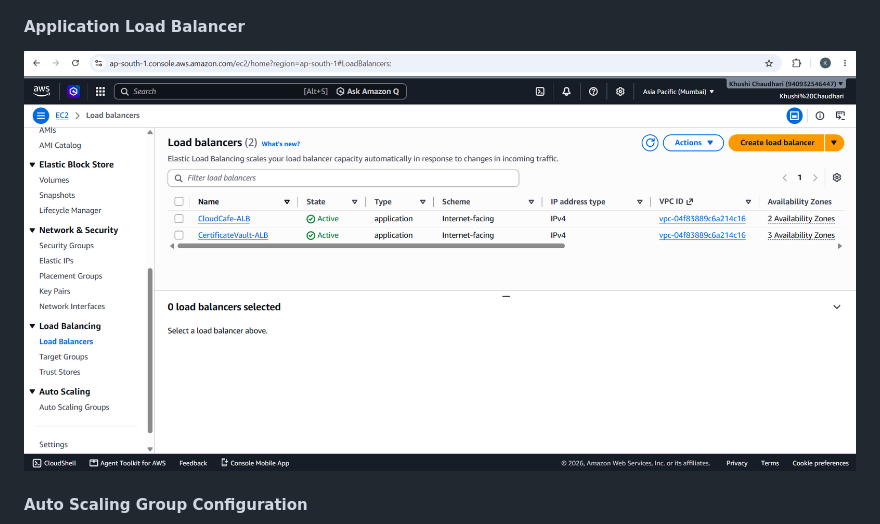
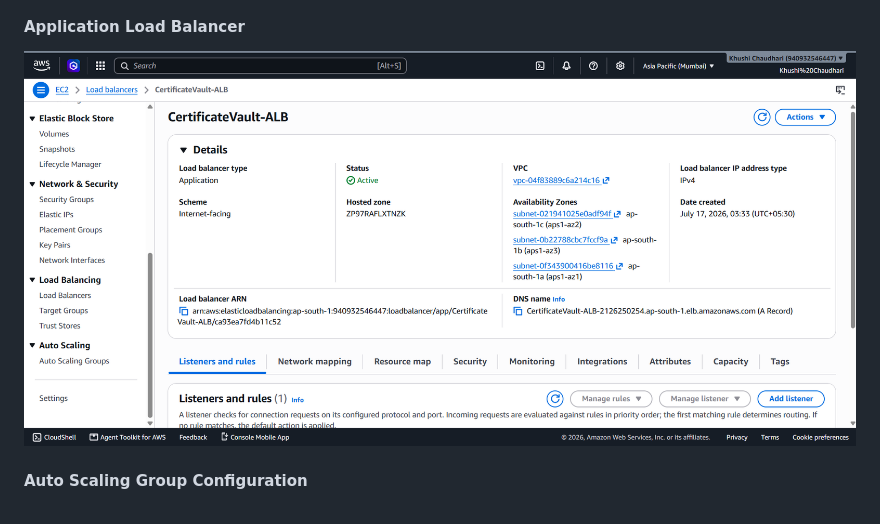
Before and after one commit to KAChaudhari05/Certificate-vault, a Markdown page: README.md, the part around the change. Drawn GitHub-style; pictures changed too: screenshots/Load-balancers.png (deleted), screenshots/load-balancer.png (added).

Commit message:
docs: update load balancer screenshot and README reference

```diff
--- a/README.md
+++ b/README.md
@@ -267,7 +267,7 @@ JWT_SECRET=your_secret_key
 ![Launch Template](screenshots/LaunchTemplate.png)
 
 #### Application Load Balancer
-![Load Balancers](screenshots/Load-balancers.png)
+![Load Balancers](screenshots/load-balancer.png)
 
 #### Auto Scaling Group Configuration
 ![Auto Scaling](screenshots/auto-scaling.png)
```
